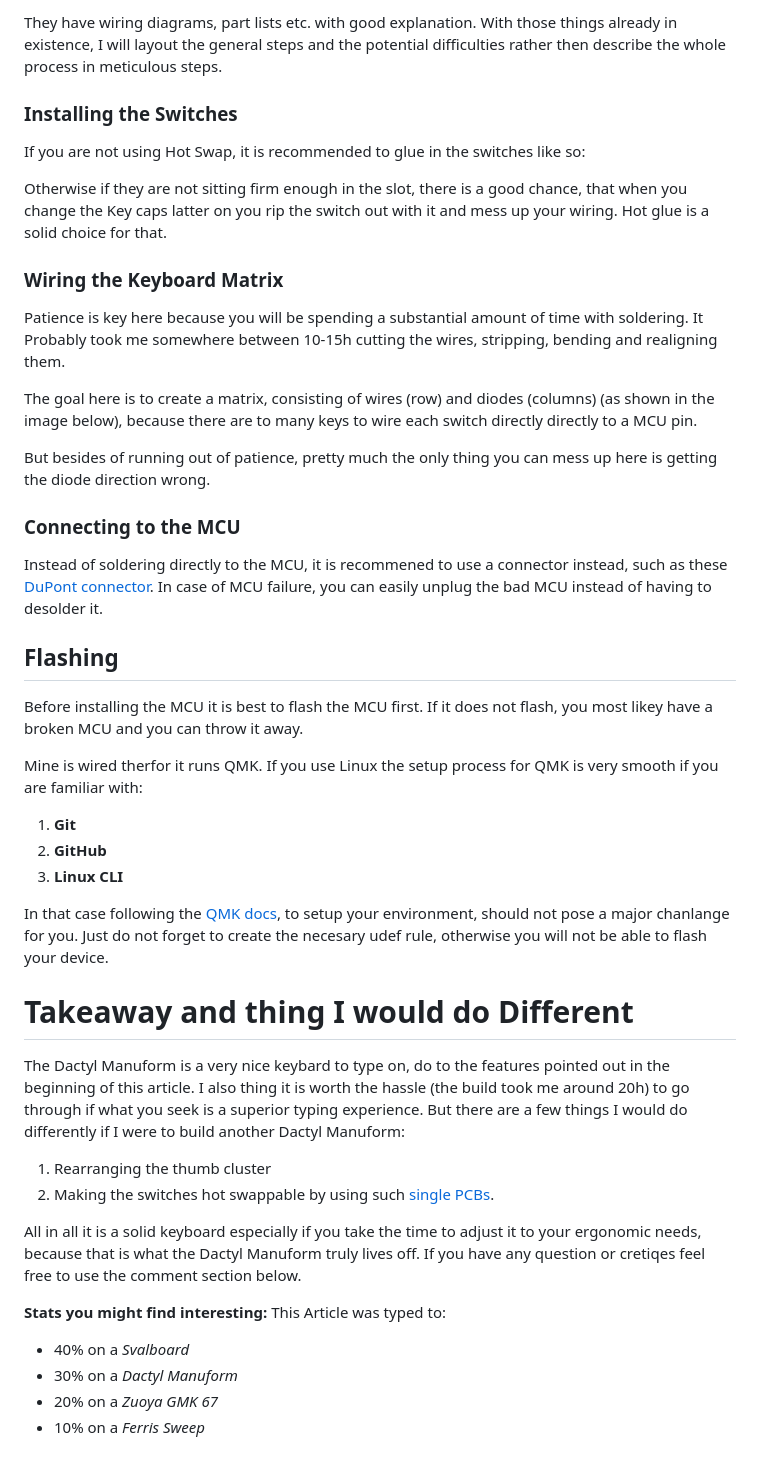
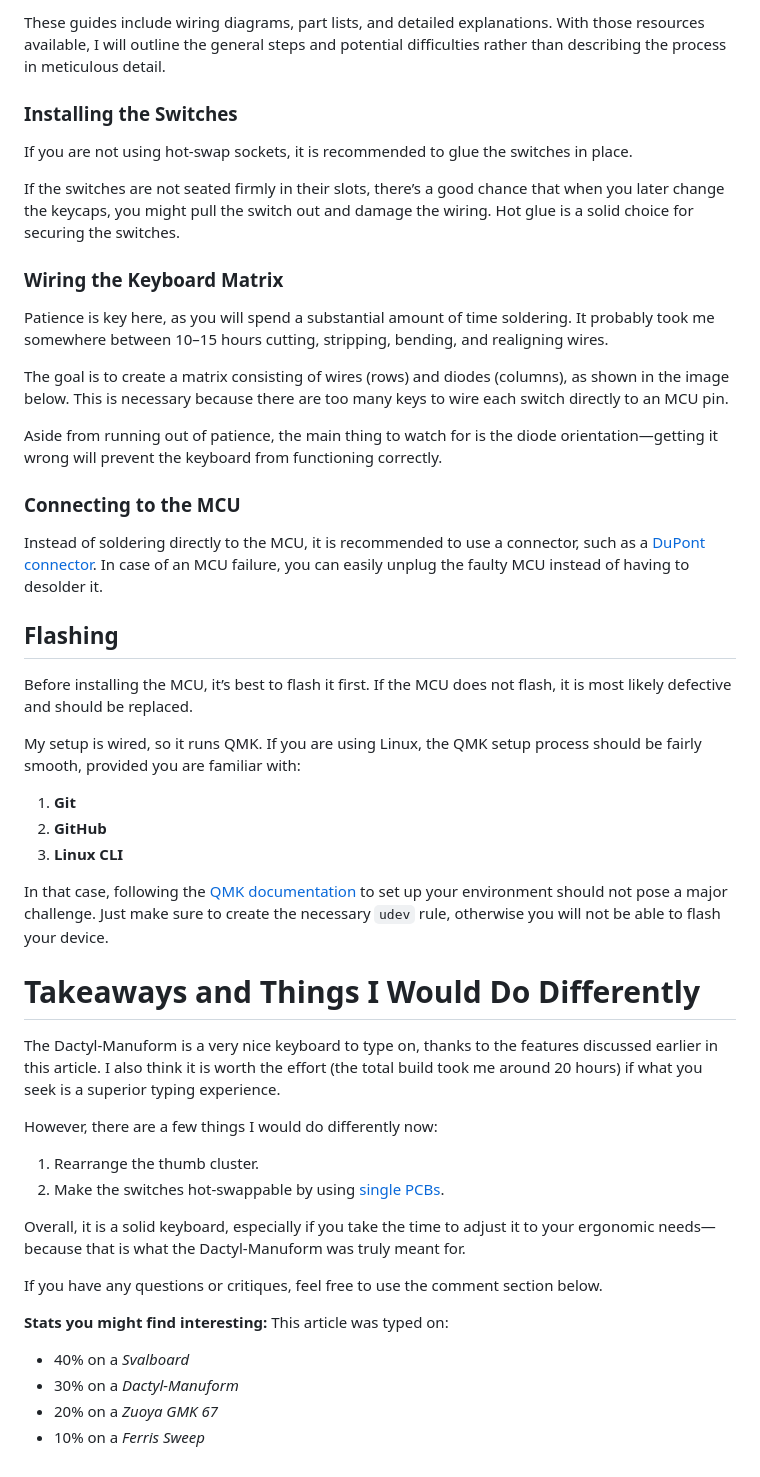
Before and after one commit to xyroton/xyroton.github.io, a Markdown page: src/blog/dactyl_manuform.md, the part around one of its changes. Rendered like a GitHub page.

```diff
--- a/src/blog/dactyl_manuform.md
+++ b/src/blog/dactyl_manuform.md
@@ -99,44 +105,50 @@ There are plenty of build guides out there, some of the popular and good ones ar
 
-They have wiring diagrams, part lists etc. with good explanation. With those things already in existence, I will layout the general steps and the potential difficulties rather then describe the whole process in meticulous steps.
+These guides include wiring diagrams, part lists, and detailed explanations. With those resources available, I will outline the general steps and potential difficulties rather than describing the process in meticulous detail.
 
 ### Installing the Switches
-If you are not using Hot Swap, it is recommended to glue in the switches like so:
+If you are not using hot-swap sockets, it is recommended to glue the switches in place.
 
-Otherwise if they are not sitting firm enough in the slot, there is a good chance, that when you change the Key caps latter on you rip the switch out with it and mess up your wiring. Hot glue is a solid choice for that.
+If the switches are not seated firmly in their slots, there’s a good chance that when you later change the keycaps, you might pull the switch out and damage the wiring. Hot glue is a solid choice for securing the switches.
 
 ### Wiring the Keyboard Matrix
-Patience is key here because you will be spending a substantial amount of time with soldering.  It Probably took me somewhere between 10-15h cutting the wires, stripping, bending and realigning them.
+Patience is key here, as you will spend a substantial amount of time soldering. It probably took me somewhere between 10–15 hours cutting, stripping, bending, and realigning wires.
 
-The goal here is to create a matrix, consisting of wires (row) and diodes (columns) (as shown in the image below), because there are to many keys to wire each switch directly directly to a MCU pin.
+The goal is to create a matrix consisting of wires (rows) and diodes (columns), as shown in the image below. This is necessary because there are too many keys to wire each switch directly to an MCU pin.
 
-But besides of running out of patience, pretty much the only thing you can mess up here is getting the diode direction wrong.
+Aside from running out of patience, the main thing to watch for is the diode orientation—getting it wrong will prevent the keyboard from functioning correctly.
 
 ### Connecting to the MCU
-Instead of soldering directly to the MCU, it is recommened to use a connector instead, such as these [DuPont connector](https://www.mattmillman.com/info/crimpconnectors/dupont-and-dupont-connectors/). In case of MCU failure, you can easily unplug the bad MCU instead of having to desolder it.
+Instead of soldering directly to the MCU, it is recommended to use a connector, such as a [DuPont connector](https://www.mattmillman.com/info/crimpconnectors/dupont-and-dupont-connectors/). In case of an MCU failure, you can easily unplug the faulty MCU instead of having to desolder it.
+
 
 ## Flashing
-Before installing the MCU it is best to flash the MCU first. If it does not flash, you most likey have a broken MCU and you can throw it away.
+Before installing the MCU, it’s best to flash it first. If the MCU does not flash, it is most likely defective and should be replaced.
 
-Mine is wired therfor it runs QMK. If you use Linux the setup process for QMK is very smooth if you are familiar with:
+My setup is wired, so it runs QMK. If you are using Linux, the QMK setup process should be fairly smooth, provided you are familiar with:
 
 1. **Git**
 2. **GitHub**
-2. **Linux CLI**
+3. **Linux CLI**
 
-In that case following the [QMK docs](https://docs.qmk.fm/newbs), to setup your environment, should not pose a major chanlange for you. Just do not forget to create the necesary udef rule, otherwise you will not be able to flash your device.
+In that case, following the [QMK documentation](https://docs.qmk.fm/newbs) to set up your environment should not pose a major challenge. Just make sure to create the necessary `udev` rule, otherwise you will not be able to flash your device.
 
-# Takeaway and thing I would do Different
-The Dactyl Manuform is a very nice keybard to type on, do to the features pointed out in the beginning of this article. I also thing it is worth the hassle (the build took me around 20h) to go through if what you seek is a superior typing experience. But there are a few things I would do differently if I were to build another Dactyl Manuform:
 
-1. Rearranging the thumb cluster
-2. Making the switches hot swappable by using such [single PCBs](https://github.com/JKing-B16/keyboard-pcbs/tree/master/amoeba-king).
+# Takeaways and Things I Would Do Differently
+The Dactyl-Manuform is a very nice keyboard to type on, thanks to the features discussed earlier in this article. I also think it is worth the effort (the total build took me around 20 hours) if what you seek is a superior typing experience.
 
-All in all it is a solid keyboard especially if you take the time to adjust it to your ergonomic needs, because that is what the Dactyl Manuform truly lives off.
-If you have any question or cretiqes feel free to use the comment section below.
+However, there are a few things I would do differently now:
+
+1. Rearrange the thumb cluster.
+2. Make the switches hot-swappable by using [single PCBs](https://github.com/JKing-B16/keyboard-pcbs/tree/master/amoeba-king).
+
+
+Overall, it is a solid keyboard, especially if you take the time to adjust it to your ergonomic needs—because that is what the Dactyl-Manuform was truly meant for.
+
+If you have any questions or critiques, feel free to use the comment section below.
 
 **Stats you might find interesting:**
-This Article was typed to:
+This article was typed on:
 - 40% on a *Svalboard*
-- 30% on a *Dactyl Manuform*
+- 30% on a *Dactyl-Manuform*
 - 20% on a *Zuoya GMK 67*
 - 10% on a *Ferris Sweep*
```
Also changed, not shown: other parts of src/blog/dactyl_manuform.md (+54 -48 lines).
